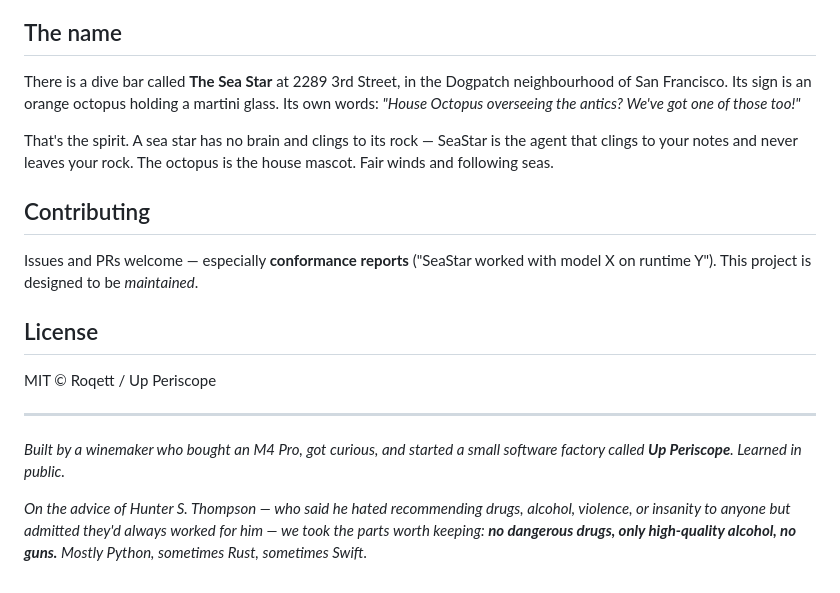
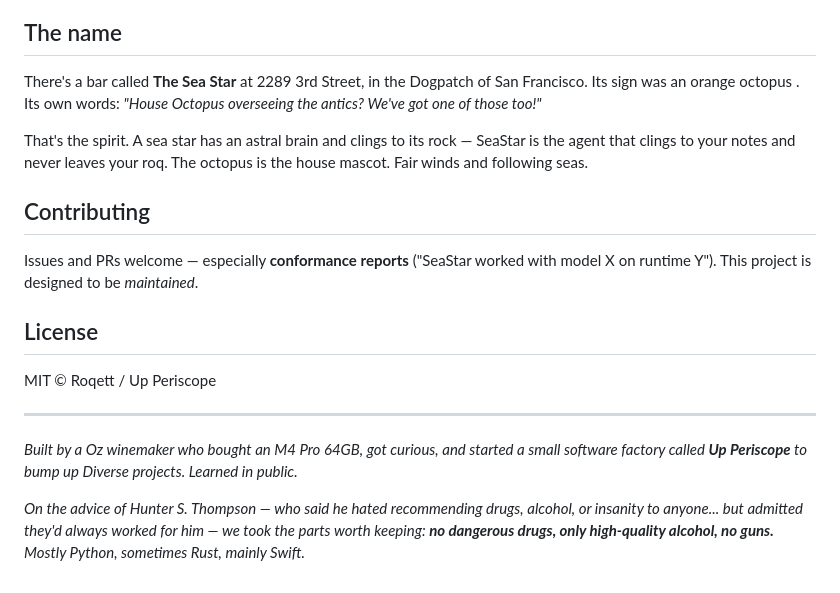
Before and after one commit to Roqett/Sea-Star, a Markdown page: README.md, the part around the change. GitHub-like rendering.

Commit message:
Revise README content and fix typos
Updated descriptions and corrected typos in the README.

```diff
--- a/README.md
+++ b/README.md
@@ -222,12 +222,12 @@ src/seastar/
 
 ## The name
 
-There is a dive bar called **The Sea Star** at 2289 3rd Street, in the Dogpatch
-neighbourhood of San Francisco. Its sign is an orange octopus holding a martini glass.
+There's a bar called **The Sea Star** at 2289 3rd Street, in the Dogpatch
+ of San Francisco. Its sign was an orange octopus .
 Its own words: *"House Octopus overseeing the antics? We've got one of those too!"*
 
-That's the spirit. A sea star has no brain and clings to its rock — SeaStar is the
-agent that clings to your notes and never leaves your rock. The octopus is the house
+That's the spirit. A sea star has an astral brain and clings to its rock — SeaStar is the
+agent that clings to your notes and never leaves your roq. The octopus is the house
 mascot. Fair winds and following seas.
 
 ## Contributing
@@ -241,10 +241,10 @@ MIT © Roqett / Up Periscope
 
 ---
 
-*Built by a winemaker who bought an M4 Pro, got curious, and started a small software factory
-called **Up Periscope**. Learned in public.*
+*Built by a Oz winemaker who bought an M4 Pro 64GB,  got curious, and started a small software factory
+called **Up Periscope** to bump up Diverse projects. Learned in public.*
 
 *On the advice of Hunter S. Thompson — who said he hated recommending drugs, alcohol,
-violence, or insanity to anyone but admitted they'd always worked for him — we took the
+ or insanity to anyone... but admitted they'd always worked for him — we took the
 parts worth keeping: **no dangerous drugs, only high-quality alcohol, no guns.** Mostly
-Python, sometimes Rust, sometimes Swift.*
+Python, sometimes Rust, mainly Swift.*
```
